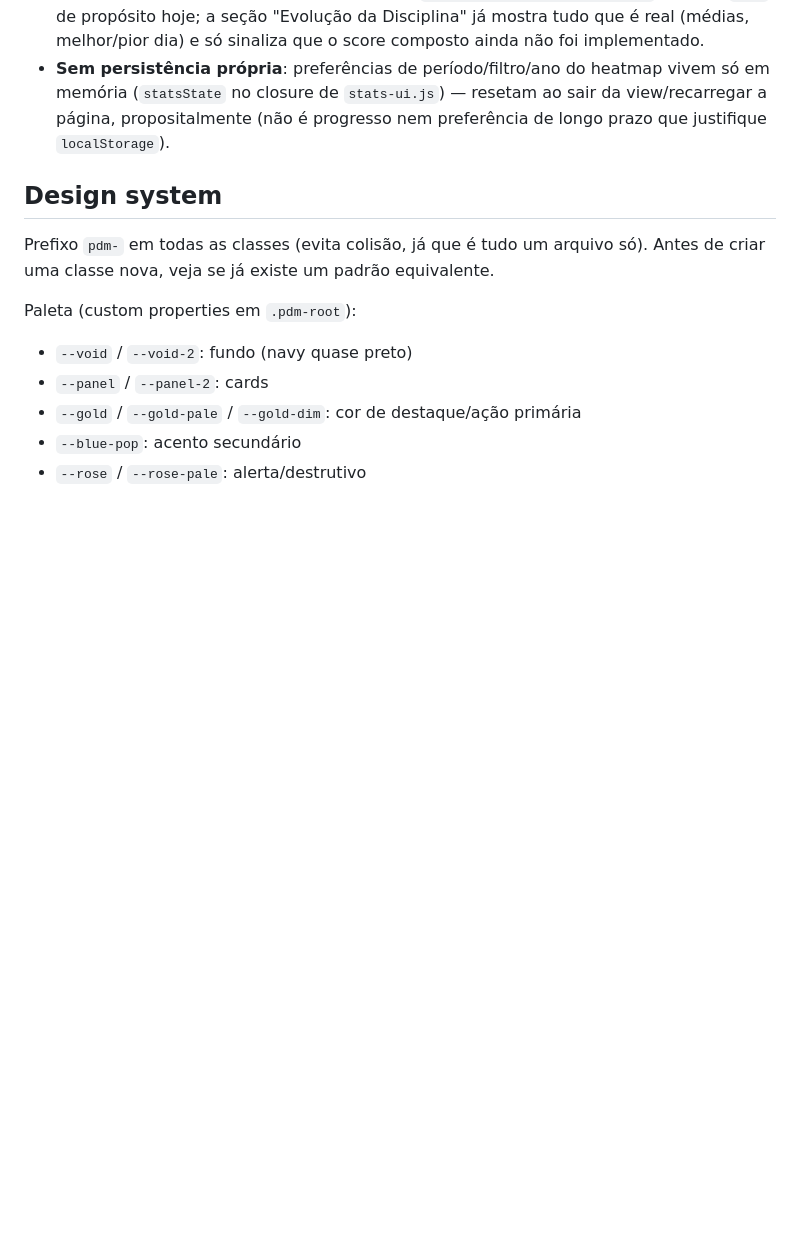
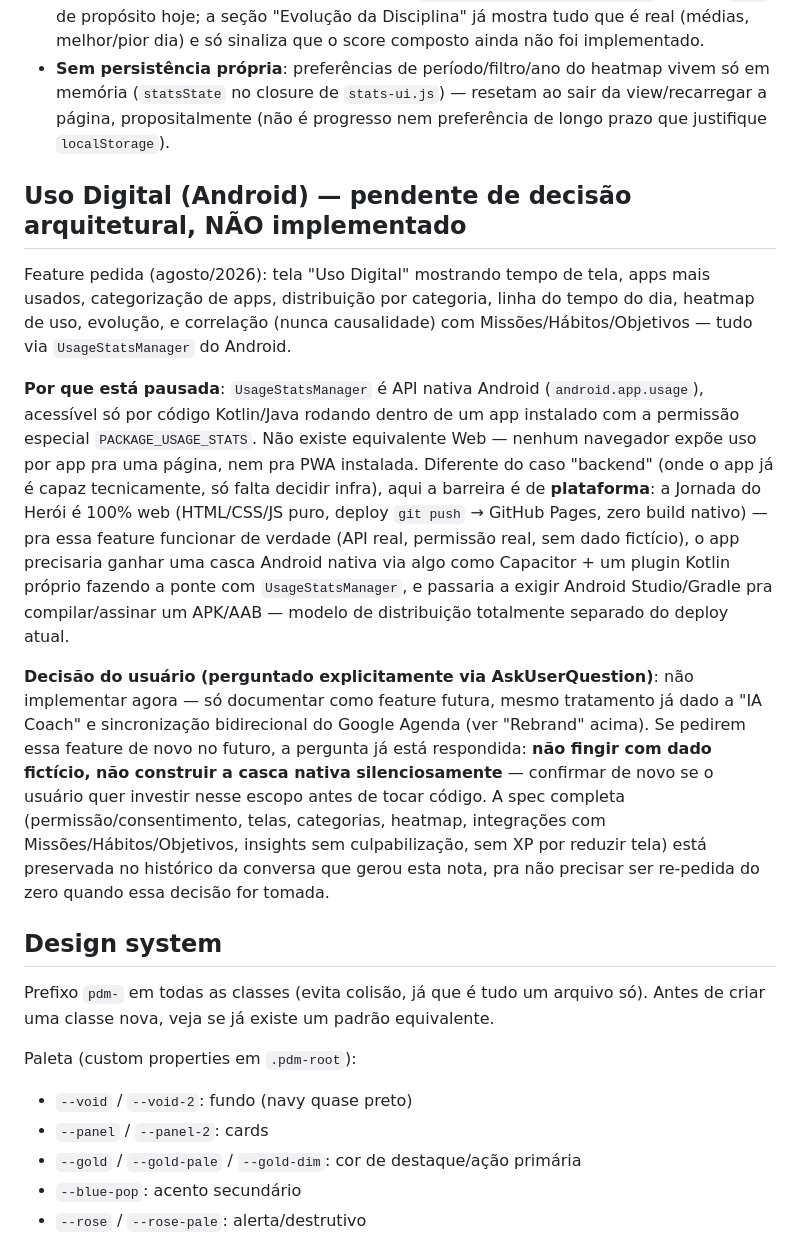
Before and after one commit to LipeRios91/myjourney, a Markdown page: CLAUDE.md, the part around the change. GitHub-like rendering; blank space fills up the shorter version.

Commit message:
Documentar Uso Digital (Android) como feature futura, não implementada
UsageStatsManager é API nativa Android sem equivalente Web — a Jornada do
Herói é 100% web (deploy git push -> GitHub Pages, zero build nativo).
Implementar essa feature de verdade (permissão real, sem dado fictício)
exigiria adicionar uma casca Android nativa (Capacitor + plugin Kotlin),
mudando o modelo de distribuição por completo.

Perguntado explicitamente ao usuário via AskUserQuestion; decisão foi não
implementar agora, só documentar — mesmo tratamento já dado a "IA Coach" e
sincronização bidirecional do Google Agenda. Spec completa preservada na
nota pra não precisar ser re-pedida quando a decisão for retomada.

Co-Authored-By: Claude Sonnet 5 <noreply@anthropic.com>
Claude-Session: https://claude.ai/code/session_01VnqepTnxAFCXgaczS34jL7

```diff
--- a/CLAUDE.md
+++ b/CLAUDE.md
@@ -600,6 +600,39 @@ que já existem — **não é dono de nenhum dado próprio, não persiste nada**
   resetam ao sair da view/recarregar a página, propositalmente (não é
   progresso nem preferência de longo prazo que justifique `localStorage`).
 
+## Uso Digital (Android) — pendente de decisão arquitetural, NÃO implementado
+
+Feature pedida (agosto/2026): tela "Uso Digital" mostrando tempo de tela,
+apps mais usados, categorização de apps, distribuição por categoria, linha
+do tempo do dia, heatmap de uso, evolução, e correlação (nunca causalidade)
+com Missões/Hábitos/Objetivos — tudo via `UsageStatsManager` do Android.
+
+**Por que está pausada**: `UsageStatsManager` é API nativa Android
+(`android.app.usage`), acessível só por código Kotlin/Java rodando dentro
+de um app instalado com a permissão especial `PACKAGE_USAGE_STATS`. Não
+existe equivalente Web — nenhum navegador expõe uso por app pra uma página,
+nem pra PWA instalada. Diferente do caso "backend" (onde o app já é capaz
+tecnicamente, só falta decidir infra), aqui a barreira é de **plataforma**:
+a Jornada do Herói é 100% web (HTML/CSS/JS puro, deploy `git push` →
+GitHub Pages, zero build nativo) — pra essa feature funcionar de verdade
+(API real, permissão real, sem dado fictício), o app precisaria ganhar uma
+casca Android nativa via algo como Capacitor + um plugin Kotlin próprio
+fazendo a ponte com `UsageStatsManager`, e passaria a exigir Android
+Studio/Gradle pra compilar/assinar um APK/AAB — modelo de distribuição
+totalmente separado do deploy atual.
+
+**Decisão do usuário (perguntado explicitamente via AskUserQuestion)**: não
+implementar agora — só documentar como feature futura, mesmo tratamento já
+dado a "IA Coach" e sincronização bidirecional do Google Agenda (ver
+"Rebrand" acima). Se pedirem essa feature de novo no futuro, a pergunta já
+está respondida: **não fingir com dado fictício, não construir a casca
+nativa silenciosamente** — confirmar de novo se o usuário quer investir
+nesse escopo antes de tocar código. A spec completa (permissão/consentimento,
+telas, categorias, heatmap, integrações com Missões/Hábitos/Objetivos,
+insights sem culpabilização, sem XP por reduzir tela) está preservada no
+histórico da conversa que gerou esta nota, pra não precisar ser re-pedida
+do zero quando essa decisão for tomada.
+
 ## Design system
 
 Prefixo `pdm-` em todas as classes (evita colisão, já que é tudo um arquivo
```
